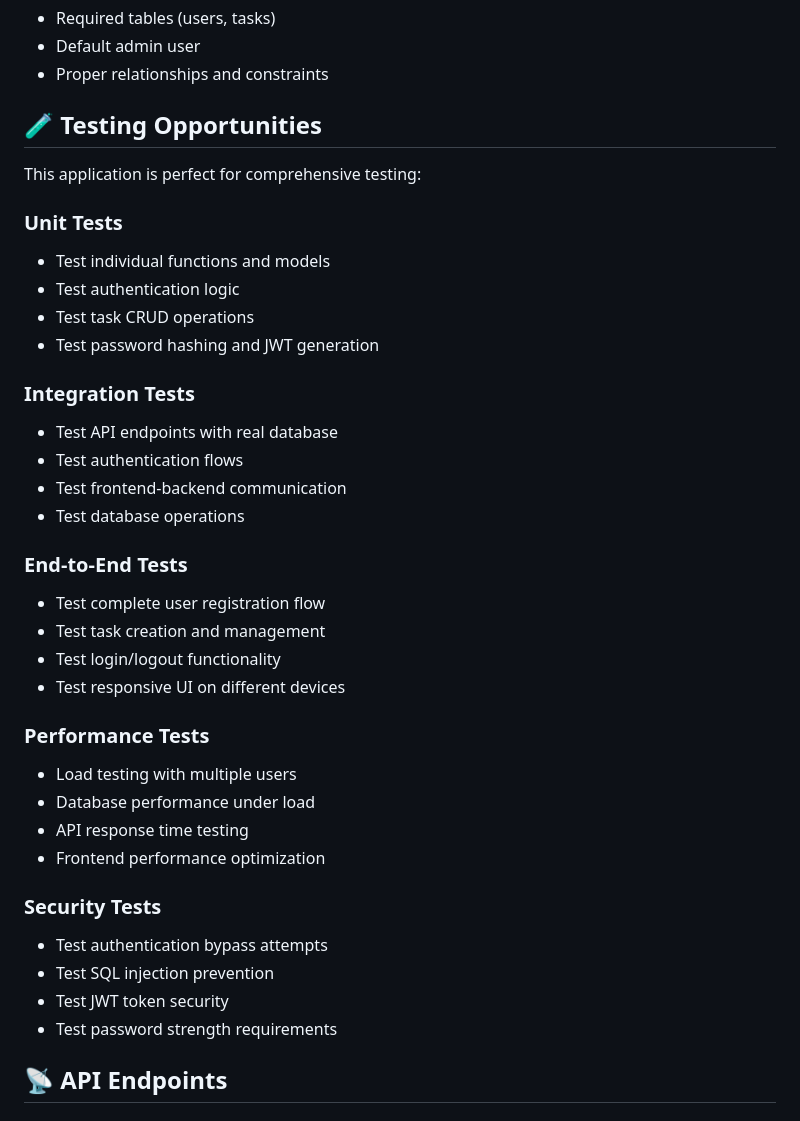
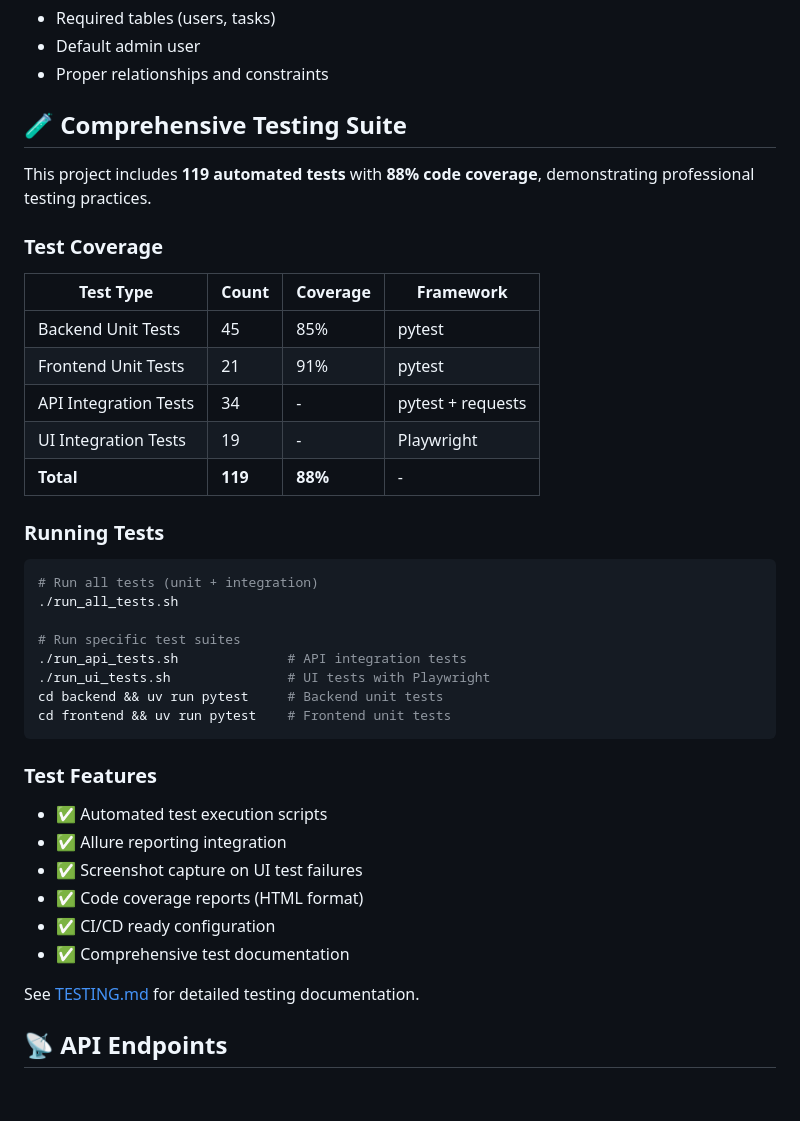
Before and after one commit to pintuxik/qa-lab, a Markdown page: README.md, the part around one of its changes. Rendered like a GitHub page.

Commit message:
Update README.MD to reflect actual project state

````diff
--- a/README.md
+++ b/README.md
@@ -113,39 +167,42 @@ The database is automatically initialized with:
 - Default admin user
 - Proper relationships and constraints
 
-## 🧪 Testing Opportunities
+## 🧪 Comprehensive Testing Suite
 
-This application is perfect for comprehensive testing:
+This project includes **119 automated tests** with **88% code coverage**, demonstrating professional testing practices.
 
-### Unit Tests
-- Test individual functions and models
-- Test authentication logic
-- Test task CRUD operations
-- Test password hashing and JWT generation
+### Test Coverage
 
-### Integration Tests
-- Test API endpoints with real database
-- Test authentication flows
-- Test frontend-backend communication
-- Test database operations
+| Test Type | Count | Coverage | Framework |
+|-----------|-------|----------|-----------|
+| Backend Unit Tests | 45 | 85% | pytest |
+| Frontend Unit Tests | 21 | 91% | pytest |
+| API Integration Tests | 34 | - | pytest + requests |
+| UI Integration Tests | 19 | - | Playwright |
+| **Total** | **119** | **88%** | - |
 
-### End-to-End Tests
-- Test complete user registration flow
-- Test task creation and management
-- Test login/logout functionality
-- Test responsive UI on different devices
+### Running Tests
 
-### Performance Tests
-- Load testing with multiple users
-- Database performance under load
-- API response time testing
-- Frontend performance optimization
+```bash
+# Run all tests (unit + integration)
+./run_all_tests.sh
 
-### Security Tests
-- Test authentication bypass attempts
-- Test SQL injection prevention
-- Test JWT token security
-- Test password strength requirements
+# Run specific test suites
+./run_api_tests.sh              # API integration tests
+./run_ui_tests.sh               # UI tests with Playwright
+cd backend && uv run pytest     # Backend unit tests
+cd frontend && uv run pytest    # Frontend unit tests
+```
+
+### Test Features
+- ✅ Automated test execution scripts
+- ✅ Allure reporting integration
+- ✅ Screenshot capture on UI test failures
+- ✅ Code coverage reports (HTML format)
+- ✅ CI/CD ready configuration
+- ✅ Comprehensive test documentation
+
+See [TESTING.md](TESTING.md) for detailed testing documentation.
 
 ## 📡 API Endpoints
 
````
Also changed, not shown: other parts of README.md (+126 -27 lines).
